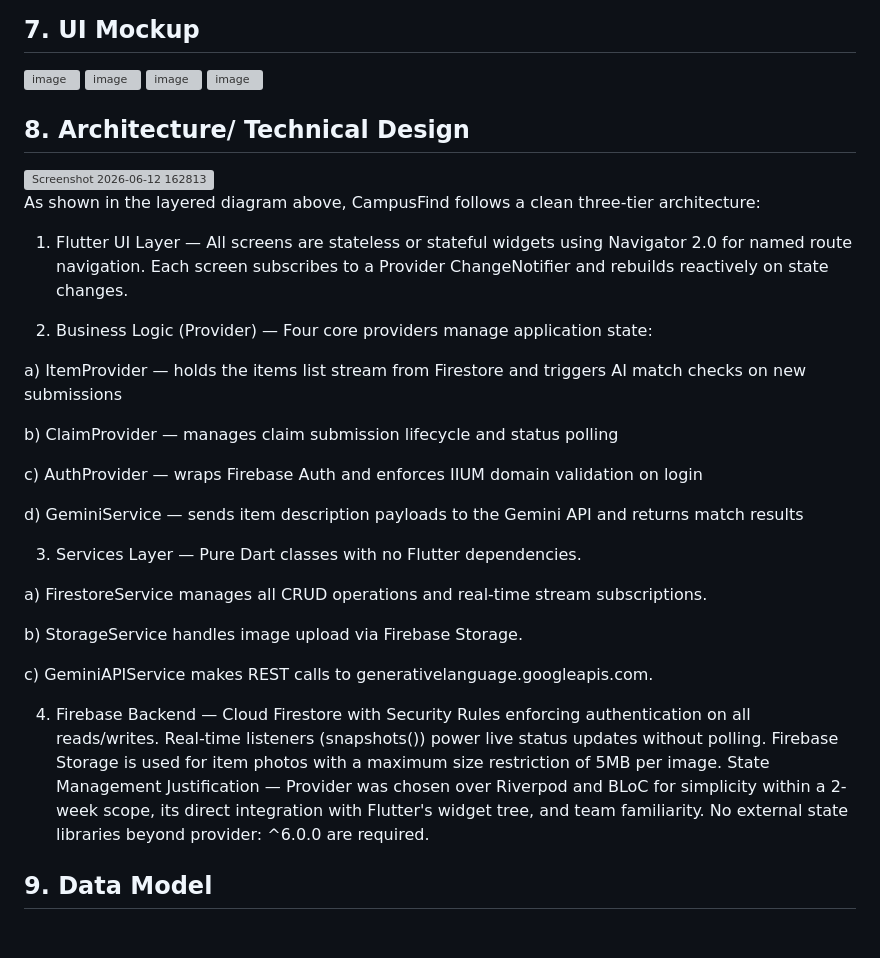
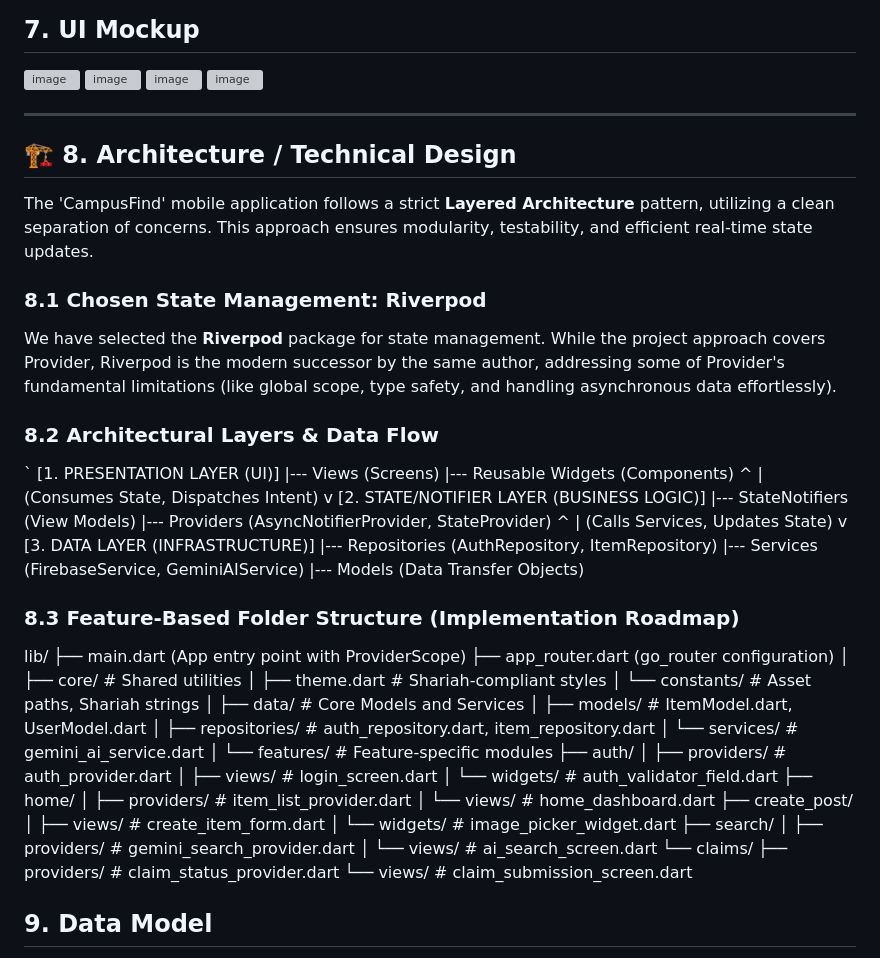
Before and after one commit to adamlyons97/Campus-Find, a Markdown page: README.md, the part around the change. Drawn GitHub-style; blank space fills up the shorter version; grey boxes are pictures that could not be loaded.

Commit message:
Enhance README with architecture and state management details
Added detailed architecture and state management sections to README.

```diff
--- a/README.md
+++ b/README.md
@@ -59,38 +59,66 @@ Live indicators tracking items across *Active*, *Claimed*, and *Resolved* states
 <img width="346" height="699" alt="image" src="https://github.com/user-attachments/assets/2355f586-1daa-4ce6-a66b-e38e14d6e6ff" />
 <img width="357" height="701" alt="image" src="https://github.com/user-attachments/assets/66515f54-ce29-412c-bf57-fbb1fdb52a99" />
 
+---
 
+## 🏗️ 8. Architecture / Technical Design
 
+The 'CampusFind' mobile application follows a strict **Layered Architecture** pattern, utilizing a clean separation of concerns. This approach ensures modularity, testability, and efficient real-time state updates.
 
-## 8. Architecture/ Technical Design
-<img width="836" height="422" alt="Screenshot 2026-06-12 162813" src="https://github.com/user-attachments/assets/555748a9-20f2-462b-8367-d34ab654848b" />
+### 8.1 Chosen State Management: **Riverpod**
+We have selected the **Riverpod** package for state management. While the project approach covers Provider, Riverpod is the modern successor by the same author, addressing some of Provider's fundamental limitations (like global scope, type safety, and handling asynchronous data effortlessly).
 
-As shown in the layered diagram above, CampusFind follows a clean three-tier architecture:
-1. Flutter UI Layer — All screens are stateless or stateful widgets using Navigator 2.0 for named route navigation. Each screen subscribes to a Provider ChangeNotifier and rebuilds reactively on state changes.
+### 8.2 Architectural Layers & Data Flow
+`
+       [1. PRESENTATION LAYER (UI)]
+          |--- Views (Screens)
+          |--- Reusable Widgets (Components)
+          ^
+          | (Consumes State, Dispatches Intent)
+          v
+       [2. STATE/NOTIFIER LAYER (BUSINESS LOGIC)]
+          |--- StateNotifiers (View Models)
+          |--- Providers (AsyncNotifierProvider, StateProvider)
+          ^
+          | (Calls Services, Updates State)
+          v
+       [3. DATA LAYER (INFRASTRUCTURE)]
+          |--- Repositories (AuthRepository, ItemRepository)
+          |--- Services (FirebaseService, GeminiAIService)
+          |--- Models (Data Transfer Objects)
 
-2. Business Logic (Provider) — Four core providers manage application state:
+### 8.3 Feature-Based Folder Structure (Implementation Roadmap)
 
-  a) ItemProvider — holds the items list stream from Firestore and triggers AI match checks on new submissions
-
-  b) ClaimProvider — manages claim submission lifecycle and status polling
-
-  c) AuthProvider — wraps Firebase Auth and enforces IIUM domain validation on login
-
-  d) GeminiService — sends item description payloads to the Gemini API and returns match results
-
-3. Services Layer — Pure Dart classes with no Flutter dependencies.
-
-a) FirestoreService manages all CRUD operations and real-time stream subscriptions.
-
-b) StorageService handles image upload via Firebase Storage.
-
-c) GeminiAPIService makes REST calls to generativelanguage.googleapis.com.
-
-4. Firebase Backend — Cloud Firestore with Security Rules enforcing authentication on all reads/writes. Real-time listeners (snapshots()) power live status updates without polling. Firebase Storage is used for item photos with a maximum size restriction of 5MB per image.
-State Management Justification — Provider was chosen over Riverpod and BLoC for simplicity within a 2-week scope, its direct integration with Flutter's widget tree, and team familiarity. No external state libraries beyond provider: ^6.0.0 are required.
-
-
-
+lib/
+├── main.dart (App entry point with ProviderScope)
+├── app_router.dart (go_router configuration)
+│
+├── core/                  # Shared utilities
+│   ├── theme.dart         # Shariah-compliant styles
+│   └── constants/         # Asset paths, Shariah strings
+│
+├── data/                  # Core Models and Services
+│   ├── models/            # ItemModel.dart, UserModel.dart
+│   ├── repositories/      # auth_repository.dart, item_repository.dart
+│   └── services/          # gemini_ai_service.dart
+│
+└── features/              # Feature-specific modules
+    ├── auth/
+    │   ├── providers/     # auth_provider.dart
+    │   ├── views/         # login_screen.dart
+    │   └── widgets/       # auth_validator_field.dart
+    ├── home/
+    │   ├── providers/     # item_list_provider.dart
+    │   └── views/         # home_dashboard.dart
+    ├── create_post/
+    │   ├── views/         # create_item_form.dart
+    │   └── widgets/       # image_picker_widget.dart
+    ├── search/
+    │   ├── providers/     # gemini_search_provider.dart
+    │   └── views/         # ai_search_screen.dart
+    └── claims/
+        ├── providers/     # claim_status_provider.dart
+        └── views/         # claim_submission_screen.dart
 
 ## 9. Data Model
 <img width="785" height="341" alt="image" src="https://github.com/user-attachments/assets/8d99b661-e21b-432d-aa81-aedfe9fc5ab9" />
```
